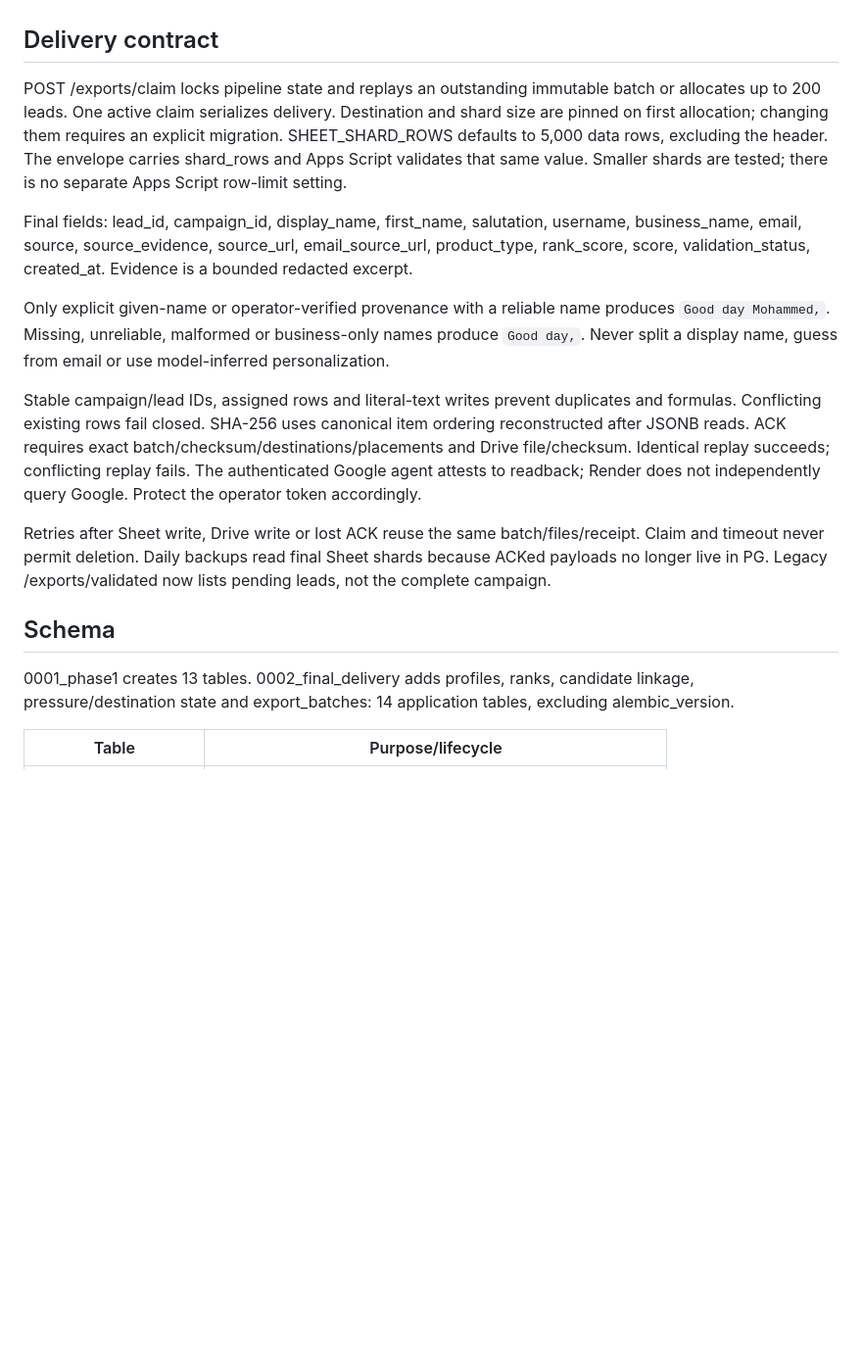
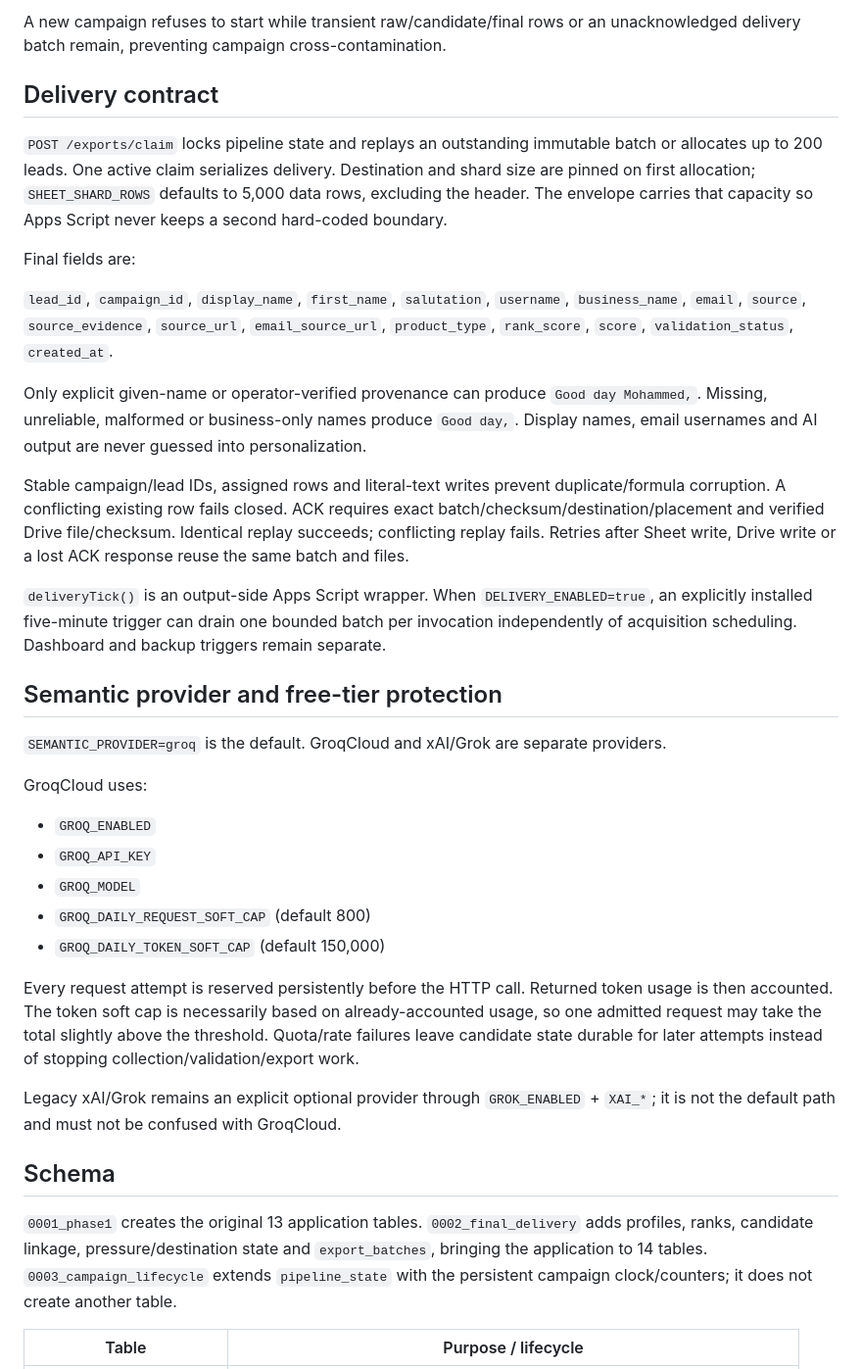
Before and after one commit to MrMoneyDeveloper/LeadGenShortTerm, a Markdown page: docs/ARCHITECTURE.md, the part around one of its changes. Shown at 98% size. Rendered like a GitHub page; blank space fills up the shorter version.

```diff
--- a/docs/ARCHITECTURE.md
+++ b/docs/ARCHITECTURE.md
@@ -42,34 +71,58 @@ Schedulers remain disabled; select one acquisition scheduler owner only in a fut
+A new campaign refuses to start while transient raw/candidate/final rows or an unacknowledged delivery
+batch remain, preventing campaign cross-contamination.
 
 ## Delivery contract
 
-POST /exports/claim locks pipeline state and replays an outstanding immutable batch or allocates up
- to 200 leads. One active claim serializes delivery. Destination and shard size are pinned on first
-allocation; changing them requires an explicit migration. SHEET_SHARD_ROWS defaults to 5,000 data
-rows, excluding the header. The envelope carries shard_rows and Apps Script validates that same
-value. Smaller shards are tested; there is no separate Apps Script row-limit setting.
+`POST /exports/claim` locks pipeline state and replays an outstanding immutable batch or allocates up
+to 200 leads. One active claim serializes delivery. Destination and shard size are pinned on first
+allocation; `SHEET_SHARD_ROWS` defaults to 5,000 data rows, excluding the header. The envelope carries
+that capacity so Apps Script never keeps a second hard-coded boundary.
 
-Final fields: lead_id, campaign_id, display_name, first_name, salutation, username, business_name,
-email, source, source_evidence, source_url, email_source_url, product_type, rank_score, score,
-validation_status, created_at. Evidence is a bounded redacted excerpt.
+Final fields are:
 
-Only explicit given-name or operator-verified provenance with a reliable name produces
-`Good day Mohammed,`. Missing, unreliable, malformed or business-only names produce `Good day,`.
-Never split a display name, guess from email or use model-inferred personalization.
+`lead_id`, `campaign_id`, `display_name`, `first_name`, `salutation`, `username`, `business_name`,
+`email`, `source`, `source_evidence`, `source_url`, `email_source_url`, `product_type`, `rank_score`,
+`score`, `validation_status`, `created_at`.
 
-Stable campaign/lead IDs, assigned rows and literal-text writes prevent duplicates and formulas.
-Conflicting existing rows fail closed. SHA-256 uses canonical item ordering reconstructed after
-JSONB reads. ACK requires exact batch/checksum/destinations/placements and Drive file/checksum.
-Identical replay succeeds; conflicting replay fails. The authenticated Google agent attests to
-readback; Render does not independently query Google. Protect the operator token accordingly.
+Only explicit given-name or operator-verified provenance can produce `Good day Mohammed,`. Missing,
+unreliable, malformed or business-only names produce `Good day,`. Display names, email usernames and
+AI output are never guessed into personalization.
 
-Retries after Sheet write, Drive write or lost ACK reuse the same batch/files/receipt. Claim and
-timeout never permit deletion. Daily backups read final Sheet shards because ACKed payloads no
-longer live in PG. Legacy /exports/validated now lists pending leads, not the complete campaign.
+Stable campaign/lead IDs, assigned rows and literal-text writes prevent duplicate/formula corruption.
+A conflicting existing row fails closed. ACK requires exact batch/checksum/destination/placement and
+verified Drive file/checksum. Identical replay succeeds; conflicting replay fails. Retries after Sheet
+write, Drive write or a lost ACK response reuse the same batch and files.
+
+`deliveryTick()` is an output-side Apps Script wrapper. When `DELIVERY_ENABLED=true`, an explicitly
+installed five-minute trigger can drain one bounded batch per invocation independently of acquisition
+scheduling. Dashboard and backup triggers remain separate.
+
+## Semantic provider and free-tier protection
+
+`SEMANTIC_PROVIDER=groq` is the default. GroqCloud and xAI/Grok are separate providers.
+
+GroqCloud uses:
+
+- `GROQ_ENABLED`
+- `GROQ_API_KEY`
+- `GROQ_MODEL`
+- `GROQ_DAILY_REQUEST_SOFT_CAP` (default 800)
+- `GROQ_DAILY_TOKEN_SOFT_CAP` (default 150,000)
+
+Every request attempt is reserved persistently before the HTTP call. Returned token usage is then
+accounted. The token soft cap is necessarily based on already-accounted usage, so one admitted request
+may take the total slightly above the threshold. Quota/rate failures leave candidate state durable for
+later attempts instead of stopping collection/validation/export work.
+
+Legacy xAI/Grok remains an explicit optional provider through `GROK_ENABLED` + `XAI_*`; it is not the
+default path and must not be confused with GroqCloud.
 
 ## Schema
 
-0001_phase1 creates 13 tables. 0002_final_delivery adds profiles, ranks, candidate linkage,
-pressure/destination state and export_batches: 14 application tables, excluding alembic_version.
+`0001_phase1` creates the original 13 application tables. `0002_final_delivery` adds profiles, ranks,
+candidate linkage, pressure/destination state and `export_batches`, bringing the application to 14
+tables. `0003_campaign_lifecycle` extends `pipeline_state` with the persistent campaign clock/counters;
+it does not create another table.
 
-| Table | Purpose/lifecycle |
+| Table | Purpose / lifecycle |
 |---|---|
```
Also changed, not shown: other parts of docs/ARCHITECTURE.md (+88 -61 lines).
